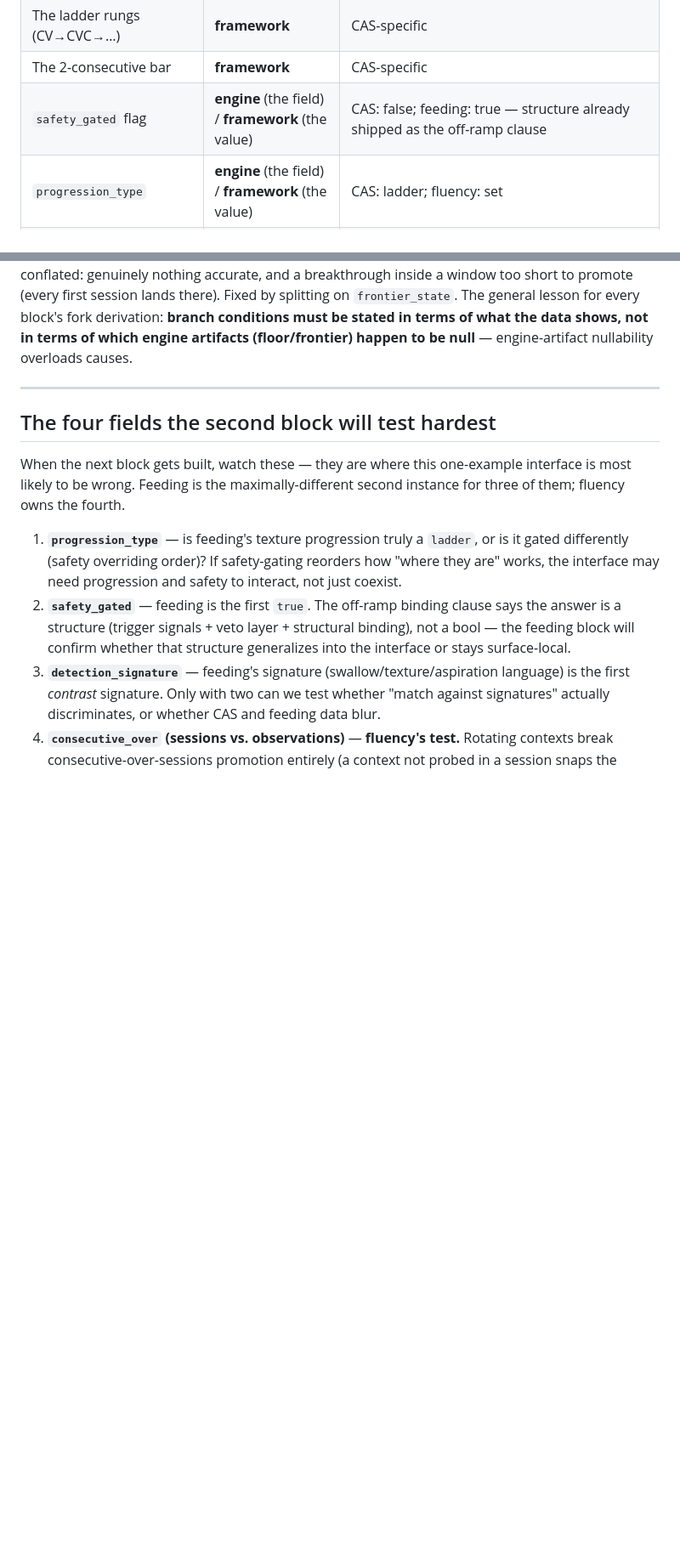
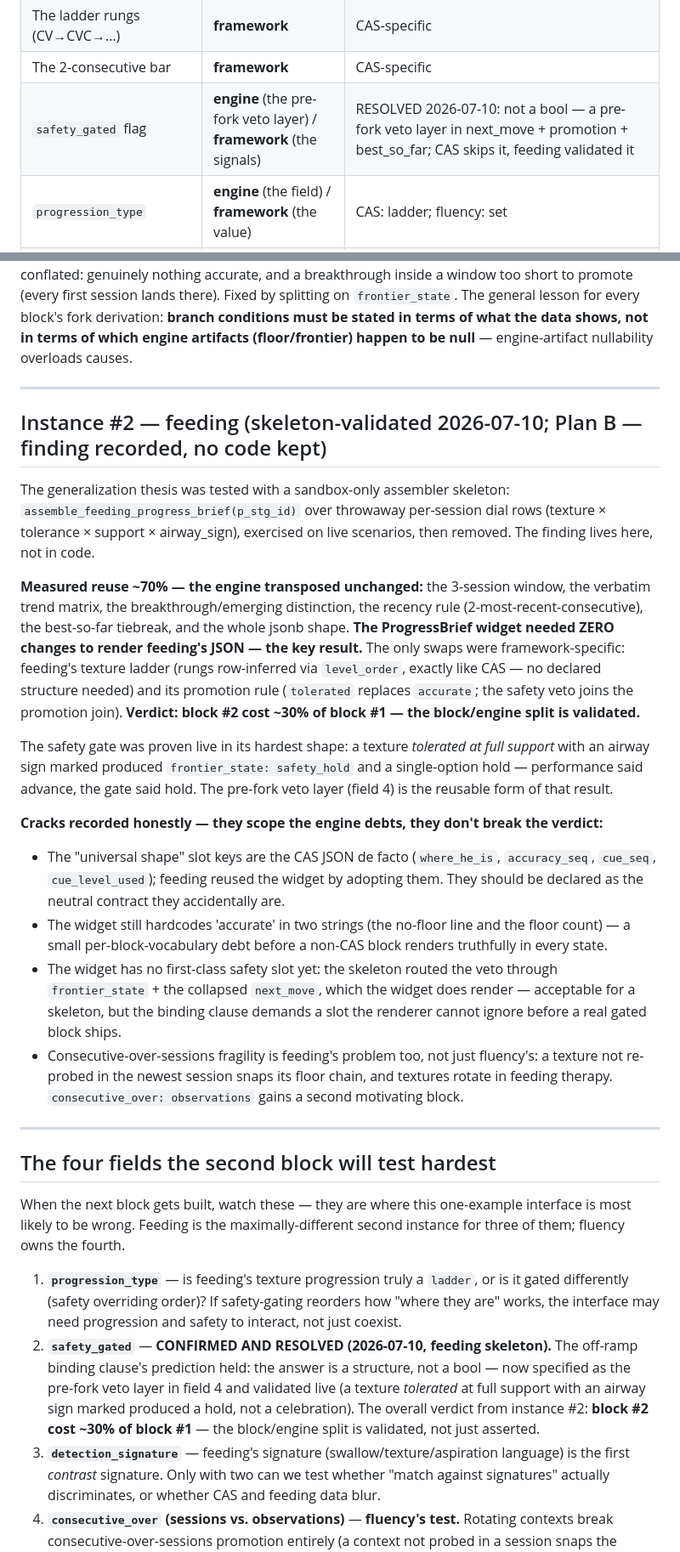
Before and after one commit to cheGv/cue-flutter, a Markdown page: docs/cue-block-interface-v0.md, 2 parts joined by grey strips. Shown at 85% size. GitHub-like rendering; blank space fills up the shorter version.

Commit message:
Record the Plan B feeding-generalization finding in the block interface spec
Feeding validated as instance #2 via a sandbox-only assembler skeleton
(assemble_feeding_progress_brief over throwaway per-session dial rows;
Plan B: the finding is recorded here, no skeleton code kept, sandbox
restored to zero feeding-test residue).

Measured: ~70% engine reuse — the window, verbatim trend matrix,
breakthrough/emerging distinction, recency rule, and best tiebreak all
transposed unchanged, and the ProgressBrief widget rendered feeding's
JSON with ZERO changes (the key result). Only the framework layer
swapped: feeding's texture ladder and its promotion rule. Block #2 cost
~30% of block #1 — the block/engine split is validated, not asserted.

safety_gated RESOLVED from provisional bool to a PRE-FORK VETO LAYER:
for safety-gated blocks, next_move checks safety signals BEFORE the
performance fork; a present sign overrides the fork with a single
"hold — safety flag present", the veto joins the promotion rule, and
sign-marked rows never reach best_so_far. Now an engine capability —
authored once, inherited free by future gated blocks; CAS
(safety_gated=false) skips the layer. Proven live in its hardest shape:
tolerated-at-full-support WITH an airway sign produced a hold, not a
celebration.

Cracks recorded alongside so the debts stay scoped: the de facto slot-
key contract is the CAS JSON; the widget still hardcodes 'accurate' in
two strings; no first-class widget safety slot yet (the skeleton routed
the veto through frontier_state + next_move); consecutive-over-sessions
fragility is feeding's problem too, giving consecutive_over:
observations a second motivating block.

Spec-only commit — no engine or block code changes.

Co-Authored-By: Claude Fable 5 <noreply@anthropic.com>

```diff
--- a/docs/cue-block-interface-v0.md
+++ b/docs/cue-block-interface-v0.md
@@ -101,7 +102,7 @@ Which of the brief's memory slots this block has capture fields for — the inve
 | The specific dials (complexity × accuracy × cue) | **framework** | CAS-specific |
 | The ladder rungs (CV→CVC→…) | **framework** | CAS-specific |
 | The 2-consecutive bar | **framework** | CAS-specific |
-| `safety_gated` flag | **engine** (the field) / **framework** (the value) | CAS: false; feeding: true — structure already shipped as the off-ramp clause |
+| `safety_gated` flag | **engine** (the pre-fork veto layer) / **framework** (the signals) | RESOLVED 2026-07-10: not a bool — a pre-fork veto layer in next_move + promotion + best_so_far; CAS skips it, feeding validated it |
 | `progression_type` | **engine** (the field) / **framework** (the value) | CAS: ladder; fluency: set |
 | `memory_slots` inventory | **engine** (the field) / **framework** (the declared slots) | CAS: what_helps/watch_for exist unfed |
 
@@ -111,12 +112,28 @@ More than half of what felt like "CAS work" is engine — inherited free by ever
 
 ---
 
+## Instance #2 — feeding (skeleton-validated 2026-07-10; Plan B — finding recorded, no code kept)
+
+The generalization thesis was tested with a sandbox-only assembler skeleton: `assemble_feeding_progress_brief(p_stg_id)` over throwaway per-session dial rows (texture × tolerance × support × airway_sign), exercised on live scenarios, then removed. The finding lives here, not in code.
+
+**Measured reuse ~70% — the engine transposed unchanged:** the 3-session window, the verbatim trend matrix, the breakthrough/emerging distinction, the recency rule (2-most-recent-consecutive), the best-so-far tiebreak, and the whole jsonb shape. **The ProgressBrief widget needed ZERO changes to render feeding's JSON — the key result.** The only swaps were framework-specific: feeding's texture ladder (rungs row-inferred via `level_order`, exactly like CAS — no declared structure needed) and its promotion rule (`tolerated` replaces `accurate`; the safety veto joins the promotion join). **Verdict: block #2 cost ~30% of block #1 — the block/engine split is validated.**
+
+The safety gate was proven live in its hardest shape: a texture *tolerated at full support* with an airway sign marked produced `frontier_state: safety_hold` and a single-option hold — performance said advance, the gate said hold. The pre-fork veto layer (field 4) is the reusable form of that result.
+
+**Cracks recorded honestly — they scope the engine debts, they don't break the verdict:**
+- The "universal shape" slot keys are the CAS JSON de facto (`where_he_is`, `accuracy_seq`, `cue_seq`, `cue_level_used`); feeding reused the widget by adopting them. They should be declared as the neutral contract they accidentally are.
+- The widget still hardcodes 'accurate' in two strings (the no-floor line and the floor count) — a small per-block-vocabulary debt before a non-CAS block renders truthfully in every state.
+- The widget has no first-class safety slot yet: the skeleton routed the veto through `frontier_state` + the collapsed `next_move`, which the widget does render — acceptable for a skeleton, but the binding clause demands a slot the renderer cannot ignore before a real gated block ships.
+- Consecutive-over-sessions fragility is feeding's problem too, not just fluency's: a texture not re-probed in the newest session snaps its floor chain, and textures rotate in feeding therapy. `consecutive_over: observations` gains a second motivating block.
+
+---
+
 ## The four fields the second block will test hardest
 
 When the next block gets built, watch these — they are where this one-example interface is most likely to be wrong. Feeding is the maximally-different second instance for three of them; fluency owns the fourth.
 
 1. **`progression_type`** — is feeding's texture progression truly a `ladder`, or is it gated differently (safety overriding order)? If safety-gating reorders how "where they are" works, the interface may need progression and safety to interact, not just coexist.
-2. **`safety_gated`** — feeding is the first `true`. The off-ramp binding clause says the answer is a structure (trigger signals + veto layer + structural binding), not a bool — the feeding block will confirm whether that structure generalizes into the interface or stays surface-local.
+2. **`safety_gated`** — **CONFIRMED AND RESOLVED (2026-07-10, feeding skeleton).** The off-ramp binding clause's prediction held: the answer is a structure, not a bool — now specified as the pre-fork veto layer in field 4 and validated live (a texture *tolerated* at full support with an airway sign marked produced a hold, not a celebration). The overall verdict from instance #2: **block #2 cost ~30% of block #1** — the block/engine split is validated, not just asserted.
 3. **`detection_signature`** — feeding's signature (swallow/texture/aspiration language) is the first *contrast* signature. Only with two can we test whether "match against signatures" actually discriminates, or whether CAS and feeding data blur.
 4. **`consecutive_over` (sessions vs. observations)** — **fluency's test.** Rotating contexts break consecutive-over-sessions promotion entirely (a context not probed in a session snaps the chain). If fluency needs consecutive-over-observations, the recency rule splits into an engine principle (most-recent, no cherry-picking) and a framework denominator (recent *what*).
 
```
Also changed, not shown: other parts of docs/cue-block-interface-v0.md (+4 -3 lines).
